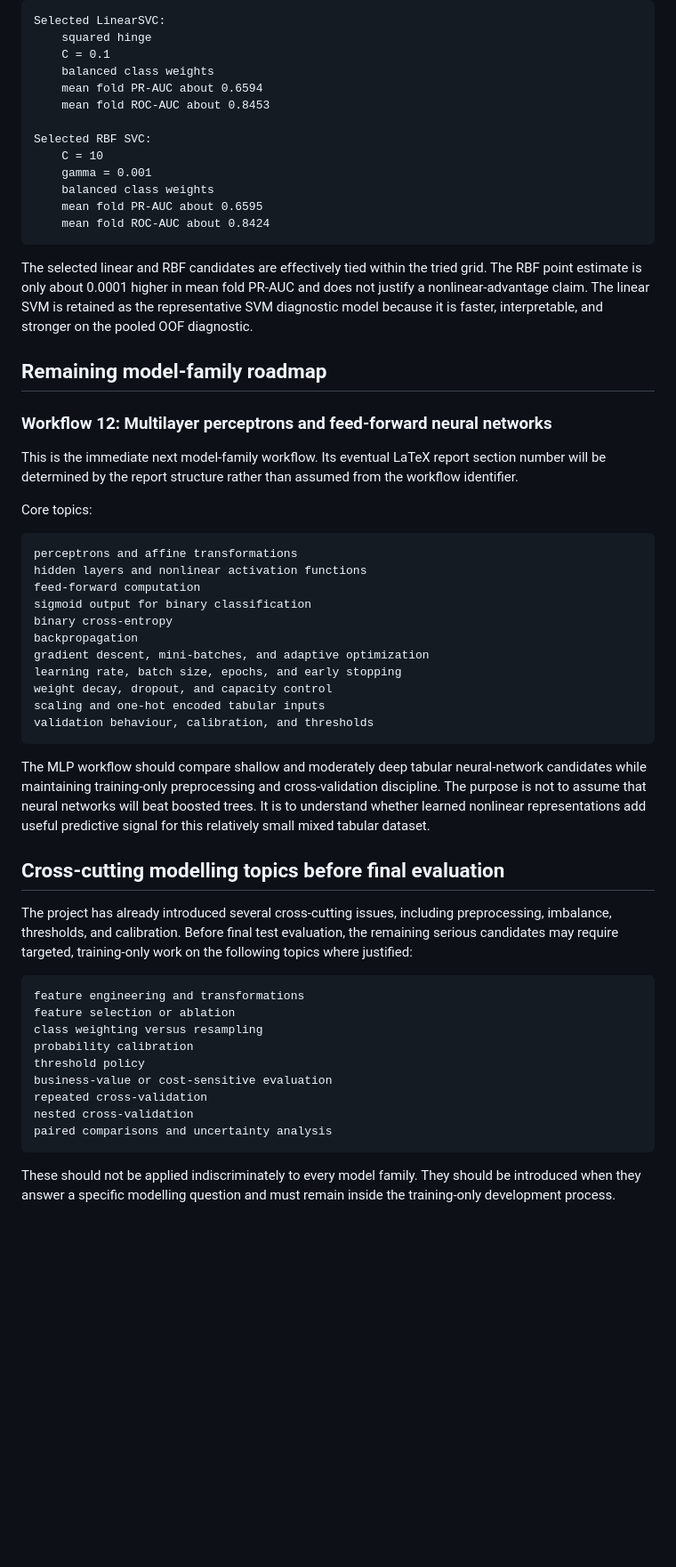
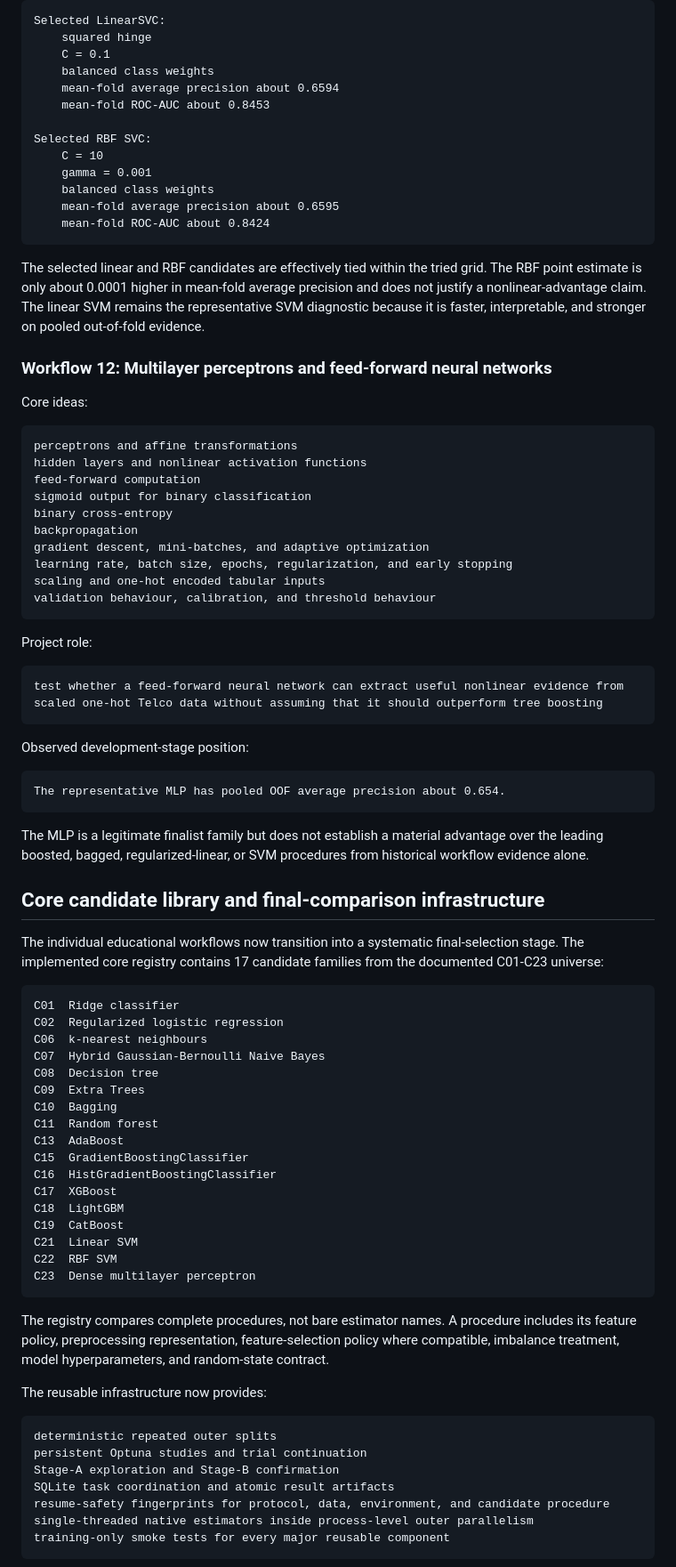
Before and after one commit to shakaarlatief/telco-customer-churn-classification, a Markdown page: docs/knowledge_notes/01_model_inventory_and_roadmap.md, the part around one of its changes. Shown at 89% size. GitHub-like rendering; blank space fills up the shorter version.

Commit message:
Update Telco model roadmap for final selection stage

````diff
--- a/docs/knowledge_notes/01_model_inventory_and_roadmap.md
+++ b/docs/knowledge_notes/01_model_inventory_and_roadmap.md
@@ -289,26 +294,22 @@ Selected LinearSVC:
     squared hinge
     C = 0.1
     balanced class weights
-    mean fold PR-AUC about 0.6594
-    mean fold ROC-AUC about 0.8453
+    mean-fold average precision about 0.6594
+    mean-fold ROC-AUC about 0.8453
 
 Selected RBF SVC:
     C = 10
     gamma = 0.001
     balanced class weights
-    mean fold PR-AUC about 0.6595
-    mean fold ROC-AUC about 0.8424
+    mean-fold average precision about 0.6595
+    mean-fold ROC-AUC about 0.8424
 ```
 
-The selected linear and RBF candidates are effectively tied within the tried grid. The RBF point estimate is only about 0.0001 higher in mean fold PR-AUC and does not justify a nonlinear-advantage claim. The linear SVM is retained as the representative SVM diagnostic model because it is faster, interpretable, and stronger on the pooled OOF diagnostic.
-
-## Remaining model-family roadmap
+The selected linear and RBF candidates are effectively tied within the tried grid. The RBF point estimate is only about 0.0001 higher in mean-fold average precision and does not justify a nonlinear-advantage claim. The linear SVM remains the representative SVM diagnostic because it is faster, interpretable, and stronger on pooled out-of-fold evidence.
 
 ### Workflow 12: Multilayer perceptrons and feed-forward neural networks
 
-This is the immediate next model-family workflow. Its eventual LaTeX report section number will be determined by the report structure rather than assumed from the workflow identifier.
-
-Core topics:
+Core ideas:
 
 ```text
 perceptrons and affine transformations
@@ -318,28 +319,61 @@ sigmoid output for binary classification
 binary cross-entropy
 backpropagation
 gradient descent, mini-batches, and adaptive optimization
-learning rate, batch size, epochs, and early stopping
-weight decay, dropout, and capacity control
+learning rate, batch size, epochs, regularization, and early stopping
 scaling and one-hot encoded tabular inputs
-validation behaviour, calibration, and thresholds
+validation behaviour, calibration, and threshold behaviour
 ```
 
-The MLP workflow should compare shallow and moderately deep tabular neural-network candidates while maintaining training-only preprocessing and cross-validation discipline. The purpose is not to assume that neural networks will beat boosted trees. It is to understand whether learned nonlinear representations add useful predictive signal for this relatively small mixed tabular dataset.
-
-## Cross-cutting modelling topics before final evaluation
-
-The project has already introduced several cross-cutting issues, including preprocessing, imbalance, thresholds, and calibration. Before final test evaluation, the remaining serious candidates may require targeted, training-only work on the following topics where justified:
+Project role:
 
 ```text
-feature engineering and transformations
-feature selection or ablation
-class weighting versus resampling
-probability calibration
-threshold policy
-business-value or cost-sensitive evaluation
-repeated cross-validation
-nested cross-validation
-paired comparisons and uncertainty analysis
+test whether a feed-forward neural network can extract useful nonlinear evidence from
+scaled one-hot Telco data without assuming that it should outperform tree boosting
 ```
 
-These should not be applied indiscriminately to every model family. They should be introduced when they answer a specific modelling question and must remain inside the training-only development process.
+Observed development-stage position:
+
+```text
+The representative MLP has pooled OOF average precision about 0.654.
+```
+
+The MLP is a legitimate finalist family but does not establish a material advantage over the leading boosted, bagged, regularized-linear, or SVM procedures from historical workflow evidence alone.
+
+## Core candidate library and final-comparison infrastructure
+
+The individual educational workflows now transition into a systematic final-selection stage. The implemented core registry contains 17 candidate families from the documented C01-C23 universe:
+
+```text
+C01  Ridge classifier
+C02  Regularized logistic regression
+C06  k-nearest neighbours
+C07  Hybrid Gaussian-Bernoulli Naive Bayes
+C08  Decision tree
+C09  Extra Trees
+C10  Bagging
+C11  Random forest
+C13  AdaBoost
+C15  GradientBoostingClassifier
+C16  HistGradientBoostingClassifier
+C17  XGBoost
+C18  LightGBM
+C19  CatBoost
+C21  Linear SVM
+C22  RBF SVM
+C23  Dense multilayer perceptron
+```
+
+The registry compares complete procedures, not bare estimator names. A procedure includes its feature policy, preprocessing representation, feature-selection policy where compatible, imbalance treatment, model hyperparameters, and random-state contract.
+
+The reusable infrastructure now provides:
+
+```text
+deterministic repeated outer splits
+persistent Optuna studies and trial continuation
+Stage-A exploration and Stage-B confirmation
+SQLite task coordination and atomic result artifacts
+resume-safety fingerprints for protocol, data, environment, and candidate procedure
+single-threaded native estimators inside process-level outer parallelism
+training-only smoke tests for every major reusable component
+```
+
````
Also changed, not shown: other parts of docs/knowledge_notes/01_model_inventory_and_roadmap.md (+124 -36 lines).
